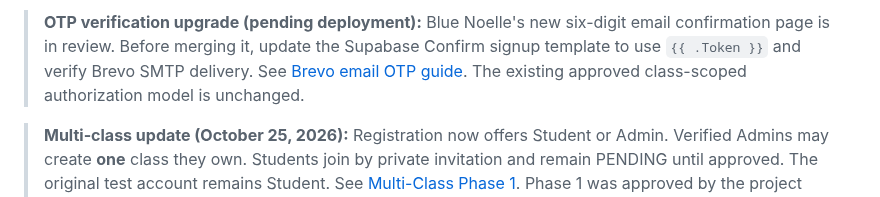
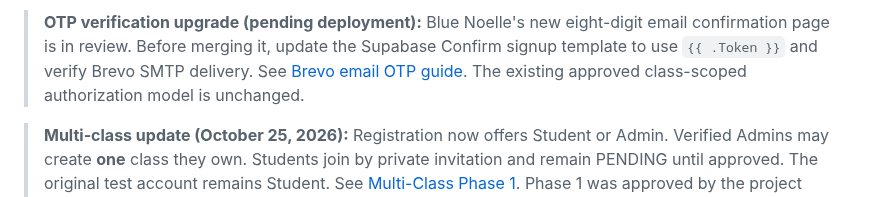
Before and after one commit to jaxian5/blue-noelle, a Markdown page: README.md, the part around the change. Drawn GitHub-style.

Commit message:
Update README.md to match eight-digit Supabase OTP

```diff
--- a/README.md
+++ b/README.md
@@ -1,4 +1,4 @@
-> **OTP verification upgrade (pending deployment):** Blue Noelle's new six-digit email confirmation page is in review. Before merging it, update the Supabase Confirm signup template to use `{{ .Token }}` and verify Brevo SMTP delivery. See [Brevo email OTP guide](docs/EMAIL-OTP-BREVO-SETUP.md). The existing approved class-scoped authorization model is unchanged.
+> **OTP verification upgrade (pending deployment):** Blue Noelle's new eight-digit email confirmation page is in review. Before merging it, update the Supabase Confirm signup template to use `{{ .Token }}` and verify Brevo SMTP delivery. See [Brevo email OTP guide](docs/EMAIL-OTP-BREVO-SETUP.md). The existing approved class-scoped authorization model is unchanged.
 
 > **Multi-class update (October 25, 2026):** Registration now offers Student or Admin. Verified Admins may create **one** class they own. Students join by private invitation and remain PENDING until approved. The original test account remains Student. See [Multi-Class Phase 1](docs/MULTICLASS-PHASE1.md). Phase 1 was approved by the project owner after live multi-account testing; the final confirmation-dialog polish is pending merge.
 
```
